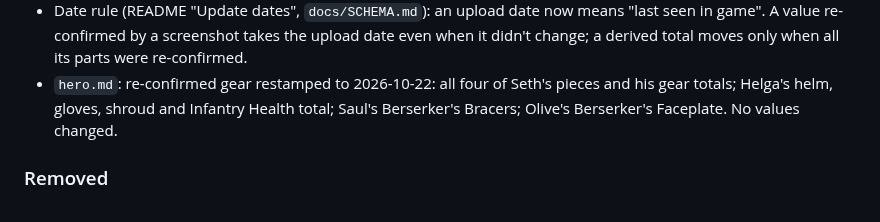
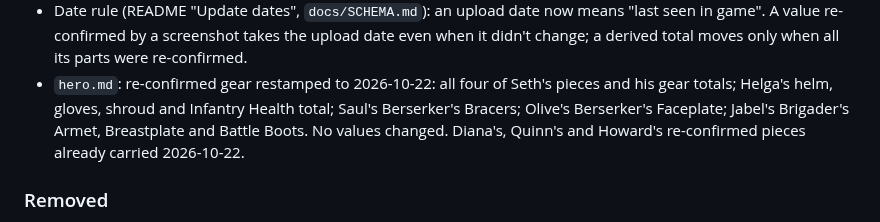
Before and after one commit to yanivil/kingshot, a Markdown page: CHANGELOG.md, the part around the change. GitHub-like rendering.

Commit message:
Restamp Jabel's re-confirmed Armet, Breastplate and Battle Boots
Co-Authored-By: Claude Opus 5.5 <noreply@anthropic.com>
Claude-Session: https://claude.ai/code/session_01YGWGDPjyGHYDTinxTTHLDn

```diff
--- a/CHANGELOG.md
+++ b/CHANGELOG.md
@@ -189,7 +189,8 @@ The format follows [Keep a Changelog](https://keepachangelog.com/en/1.1.0/).
   when all its parts were re-confirmed.
 - `hero.md`: re-confirmed gear restamped to 2026-10-22: all four of Seth's pieces and his gear totals;
   Helga's helm, gloves, shroud and Infantry Health total; Saul's Berserker's Bracers; Olive's Berserker's
-  Faceplate. No values changed.
+  Faceplate; Jabel's Brigader's Armet, Breastplate and Battle Boots. No values changed. Diana's, Quinn's and
+  Howard's re-confirmed pieces already carried 2026-10-22.
 
 ### Removed
 - The Player ID, from `README.md` (the `profile.md` description) and from `profile.md` (the "Player ID" row).
```
Also changed, not shown: hero.md (+3 -3 lines).
